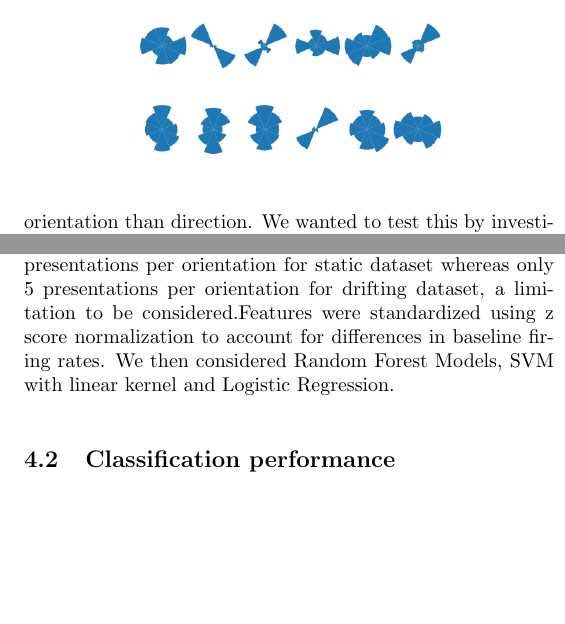
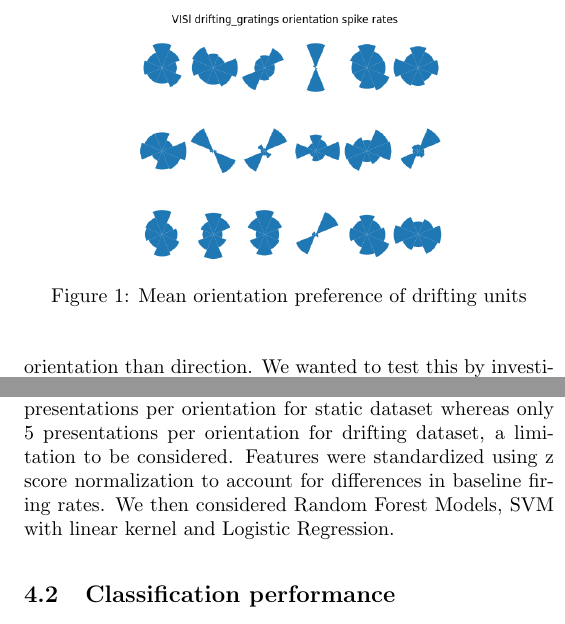
Before and after one commit to tebe-nigrelli/MMN-Group-Project, a LaTeX paper (report.tex): two parts of the columns of page 2 of 4, joined at a grey line, cut at the place of the change, the shorter picture padded with empty space. Compiled offline with pdfLaTeX.

Commit message:
fix: ref

```diff
--- a/report.tex
+++ b/report.tex
@@ -8,6 +8,7 @@
 \usepackage{float}
 \usepackage{caption}
 \usepackage{subcaption}
+\usepackage{cleveref}
 
 % Handle figures in two-column layout better
 \usepackage{stfloats}
@@ -68,9 +69,11 @@ The tuning curves were similarly conveying diverse response profiles with very s
 \begin{figure}[h]
   \centering
   \includegraphics[width=0.6\linewidth]{report_images/drifting_unit_mean_orientation.png}
+  \caption{Mean orientation preference of drifting units}
+  \label{fig:drifting_unit_mean_orientation}
 \end{figure}
 
-Moreover, unlike Static here the orientations spanned a full 360° with the 45° increments giving 8 different orientations. A very interesting result was that orientations 180° apart both had very strong responses, where the gratings has the same orientation but is drifting in the opposite direction. Indeed it seems the units in general seemed to be more selective to orientation than direction. We wanted to test this by investigating DSI (Direction-sensitivity index).
+Moreover, unlike Static here the orientations spanned a full 360° with the 45° increments giving 8 different orientations. A very interesting result was that orientations 180° apart both had very strong responses, where the gratings has the same orientation but is drifting in the opposite direction \ref{fig:drifting_unit_mean_orientation}. Indeed it seems the units in general seemed to be more selective to orientation than direction. We wanted to test this by investigating DSI (Direction-sensitivity index).
 
 Using the same selection criteria above except using DSI $>$ 0.5 instead only 8 neurons were left over supporting this hypothesis.
 
```
Also changed, not shown: report.tex (4 more changed lines).
